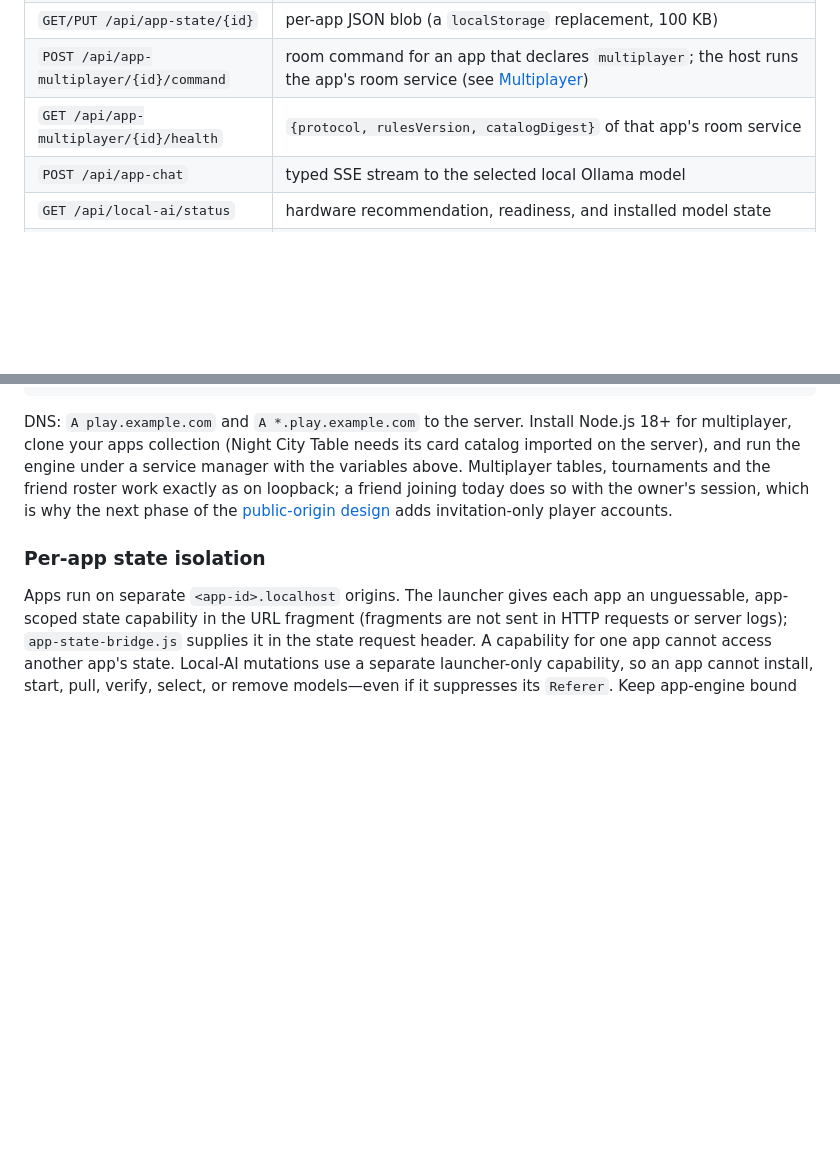
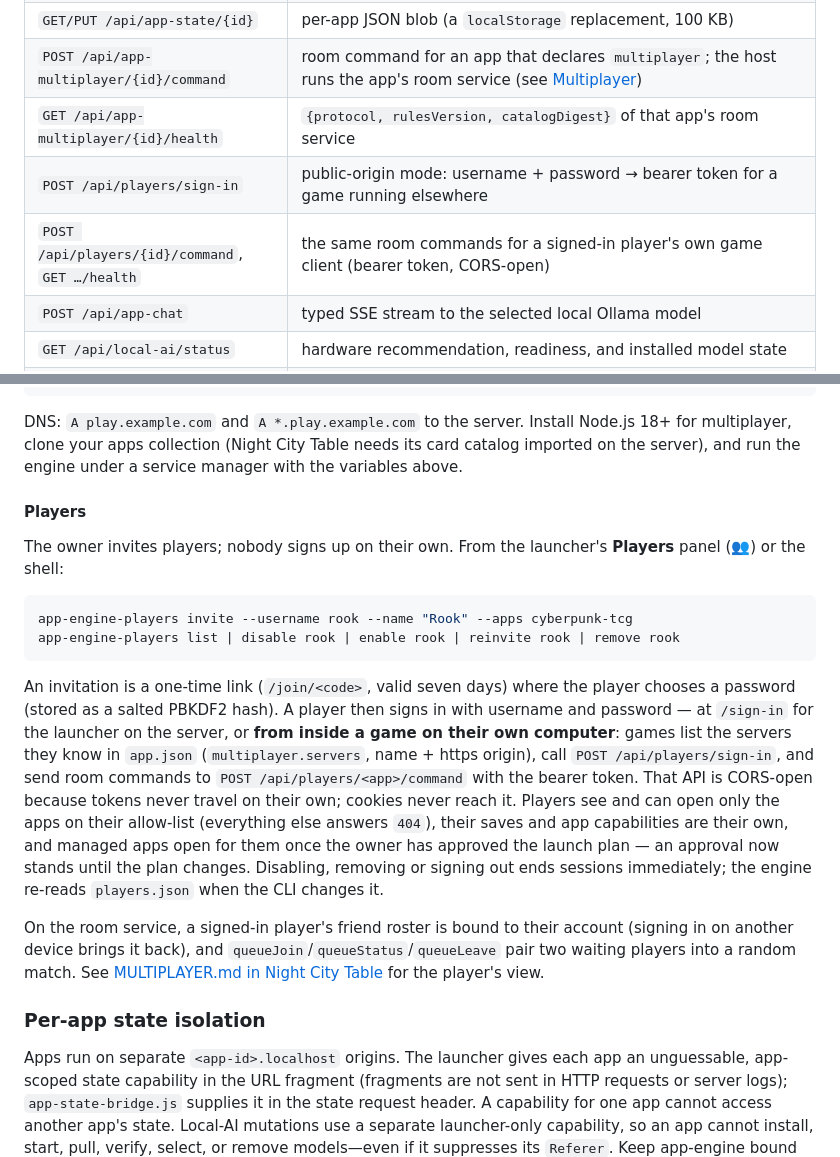
Before and after one commit to yongk802/app-engine, a Markdown page: README.md, 2 parts joined by grey strips. GitHub-like rendering; blank space fills up the shorter version.

Commit message:
docs: players, the remote player API and server lists in the README; spec status
Co-Authored-By: Claude Opus 5 <noreply@anthropic.com>

````diff
--- a/README.md
+++ b/README.md
@@ -154,6 +154,8 @@ cover a question.
 | `GET/PUT /api/app-state/{id}` | per-app JSON blob (a `localStorage` replacement, 100 KB) |
 | `POST /api/app-multiplayer/{id}/command` | room command for an app that declares `multiplayer`; the host runs the app's room service (see [Multiplayer](#multiplayer-tables-hosted-for-any-game)) |
 | `GET /api/app-multiplayer/{id}/health` | `{protocol, rulesVersion, catalogDigest}` of that app's room service |
+| `POST /api/players/sign-in` | public-origin mode: username + password → bearer token for a game running elsewhere |
+| `POST /api/players/{id}/command`, `GET …/health` | the same room commands for a signed-in player's own game client (bearer token, CORS-open) |
 | `POST /api/app-chat` | typed SSE stream to the selected local Ollama model |
 | `GET /api/local-ai/status` | hardware recommendation, readiness, and installed model state |
 | `GET/POST /api/local-ai/*` | confirmed installation, model pull, verification, and diagnostics |
@@ -361,11 +363,37 @@ play.example.com, *.play.example.com {
 DNS: `A play.example.com` and `A *.play.example.com` to the server. Install
 Node.js 18+ for multiplayer, clone your apps collection (Night City Table
 needs its card catalog imported on the server), and run the engine under a
-service manager with the variables above. Multiplayer tables, tournaments and
-the friend roster work exactly as on loopback; a friend joining today does so
-with the owner's session, which is why the next phase of the
-[public-origin design](docs/specs/2026-09-13-public-origin-mode-design.md) adds
-invitation-only player accounts.
+service manager with the variables above.
+
+#### Players
+
+The owner invites players; nobody signs up on their own. From the launcher's
+**Players** panel (👥) or the shell:
+
+```bash
+app-engine-players invite --username rook --name "Rook" --apps cyberpunk-tcg
+app-engine-players list | disable rook | enable rook | reinvite rook | remove rook
+```
+
+An invitation is a one-time link (`/join/<code>`, valid seven days) where the
+player chooses a password (stored as a salted PBKDF2 hash). A player then
+signs in with username and password — at `/sign-in` for the launcher on the
+server, or **from inside a game on their own computer**: games list the servers
+they know in `app.json` (`multiplayer.servers`, name + https origin), call
+`POST /api/players/sign-in`, and send room commands to
+`POST /api/players/<app>/command` with the bearer token. That API is CORS-open
+because tokens never travel on their own; cookies never reach it. Players see
+and can open only the apps on their allow-list (everything else answers
+`404`), their saves and app capabilities are their own, and managed apps open
+for them once the owner has approved the launch plan — an approval now stands
+until the plan changes. Disabling, removing or signing out ends sessions
+immediately; the engine re-reads `players.json` when the CLI changes it.
+
+On the room service, a signed-in player's friend roster is bound to their
+account (signing in on another device brings it back), and
+`queueJoin`/`queueStatus`/`queueLeave` pair two waiting players into a random
+match. See [MULTIPLAYER.md in Night City Table](https://github.com/yongk802/personal-apps/blob/main/cyberpunk-tcg/MULTIPLAYER.md)
+for the player's view.
 
 ### Per-app state isolation
 
````
Also changed, not shown: docs/specs/2026-09-13-public-origin-mode-design.md (+1 -1 lines).
